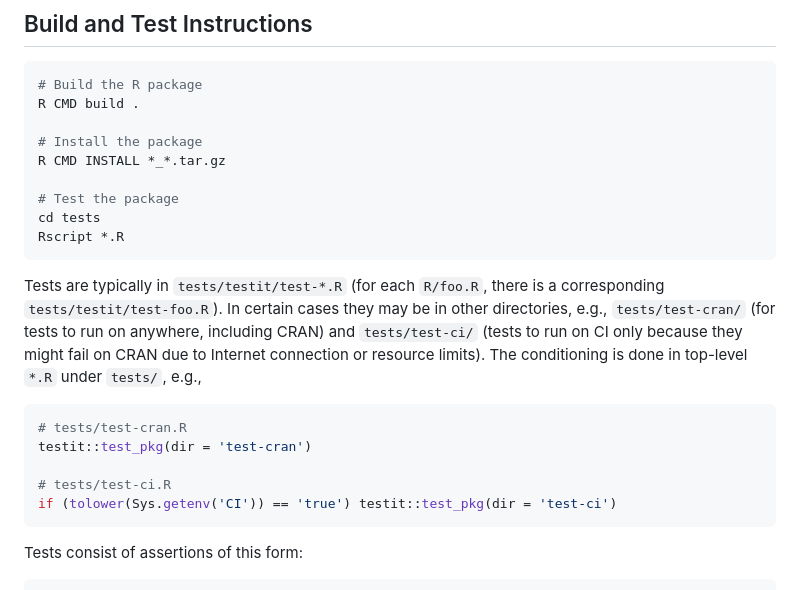
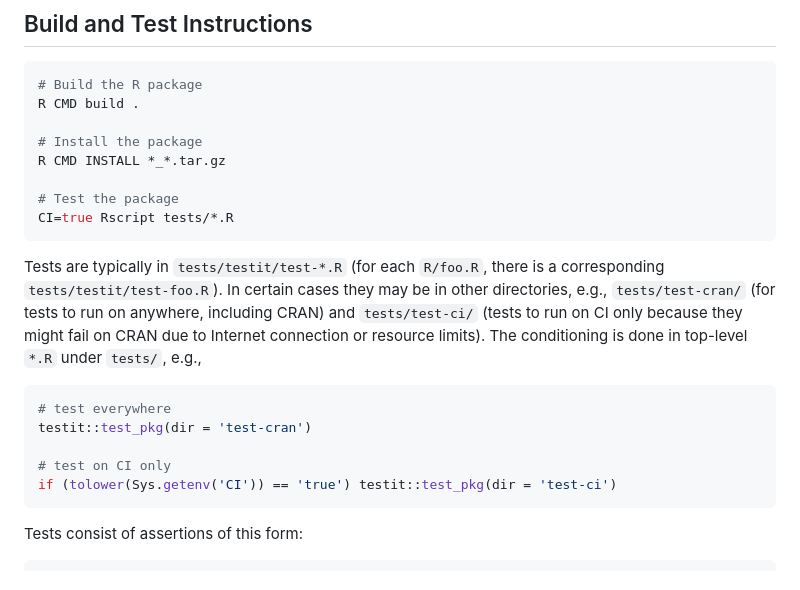
Before and after one commit to yihui/testit, a Markdown page: CLAUDE.md, the part around the change. Drawn GitHub-style.

Commit message:
Update test command to use single-file Rscript tests/*.R
Co-Authored-By: Claude Sonnet 4.6 (1M context) <noreply@anthropic.com>

````diff
--- a/CLAUDE.md
+++ b/CLAUDE.md
@@ -10,8 +10,7 @@ R CMD build .
 R CMD INSTALL *_*.tar.gz
 
 # Test the package
-cd tests
-Rscript *.R
+CI=true Rscript tests/*.R
 ```
 
 Tests are typically in `tests/testit/test-*.R` (for each `R/foo.R`, there is a
@@ -22,10 +21,10 @@ CRAN due to Internet connection or resource limits). The conditioning is done in
 top-level `*.R` under `tests/`, e.g.,
 
 ``` r
-# tests/test-cran.R
+# test everywhere
 testit::test_pkg(dir = 'test-cran')
 
-# tests/test-ci.R
+# test on CI only
 if (tolower(Sys.getenv('CI')) == 'true') testit::test_pkg(dir = 'test-ci')
 ```
 
````
